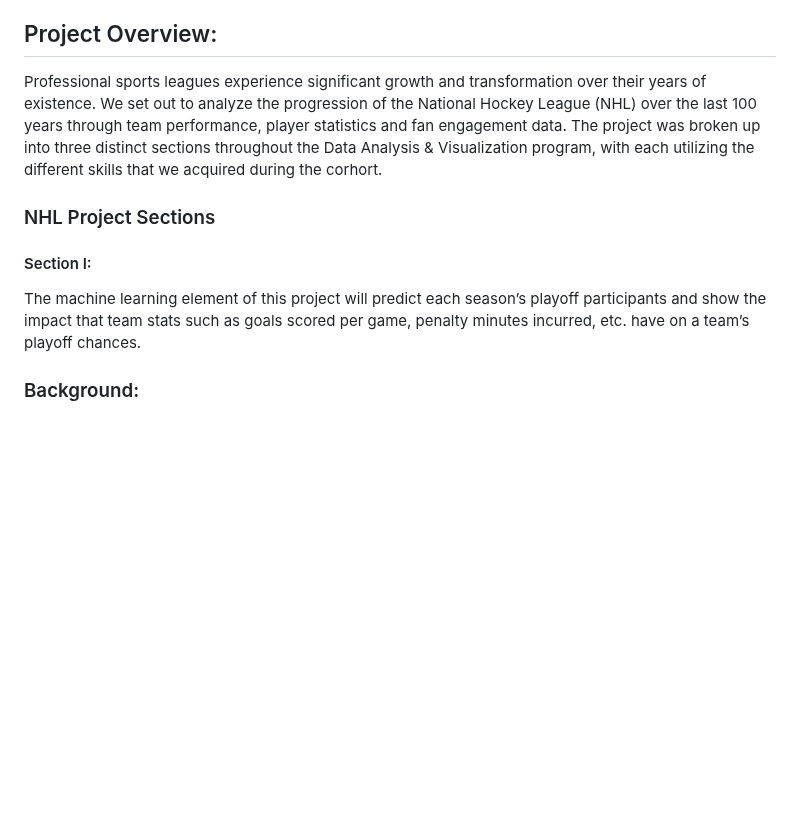
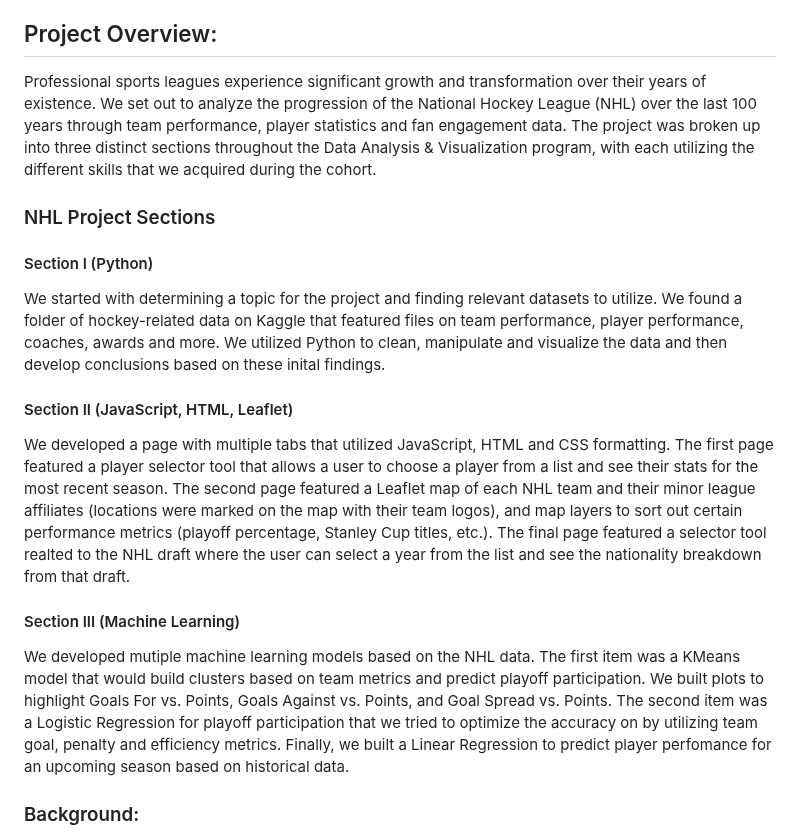
Before and after one commit to samwallach7/NHL_Analysis, a Markdown page: README.md, the part around the change. GitHub-like rendering; blank space fills up the shorter version.

```diff
--- a/README.md
+++ b/README.md
@@ -19,12 +19,17 @@
 
 ## Project Overview:
 
-Professional sports leagues experience significant growth and transformation over their years of existence. We set out to analyze the progression of the National Hockey League (NHL) over the last 100 years through team performance, player statistics and fan engagement data. The project was broken up into three distinct sections throughout the Data Analysis & Visualization program, with each utilizing the different skills that we acquired during the corhort.
+Professional sports leagues experience significant growth and transformation over their years of existence. We set out to analyze the progression of the National Hockey League (NHL) over the last 100 years through team performance, player statistics and fan engagement data. The project was broken up into three distinct sections throughout the Data Analysis & Visualization program, with each utilizing the different skills that we acquired during the cohort.
 
 ### NHL Project Sections
-#### Section I:
-The machine learning element of this project will predict each season’s playoff participants and show the impact that team stats such as goals scored per game, penalty minutes incurred, etc. have on a team’s playoff chances.
+#### Section I (Python)
+We started with determining a topic for the project and finding relevant datasets to utilize. We found a folder of hockey-related data on Kaggle that featured files on team performance, player performance, coaches, awards and more. We utilized Python to clean, manipulate and visualize the data and then develop conclusions based on these inital findings.
 
+#### Section II (JavaScript, HTML, Leaflet)
+We developed a page with multiple tabs that utilized JavaScript, HTML and CSS formatting. The first page featured a player selector tool that allows a user to choose a player from a list and see their stats for the most recent season. The second page featured a Leaflet map of each NHL team and their minor league affiliates (locations were marked on the map with their team logos), and map layers to sort out certain performance metrics (playoff percentage, Stanley Cup titles, etc.). The final page featured a selector tool realted to the NHL draft where the user can select a year from the list and see the nationality breakdown from that draft.
+
+#### Section III (Machine Learning)
+We developed mutiple machine learning models based on the NHL data. The first item was a KMeans model that would build clusters based on team metrics and predict playoff participation. We built plots to highlight Goals For vs. Points, Goals Against vs. Points, and Goal Spread vs. Points. The second item was a Logistic Regression for playoff participation that we tried to optimize the accuracy on by utilizing team goal, penalty and efficiency metrics. Finally, we built a Linear Regression to predict player perfomance for an upcoming season based on historical data.
 
 ### Background:
 
```
